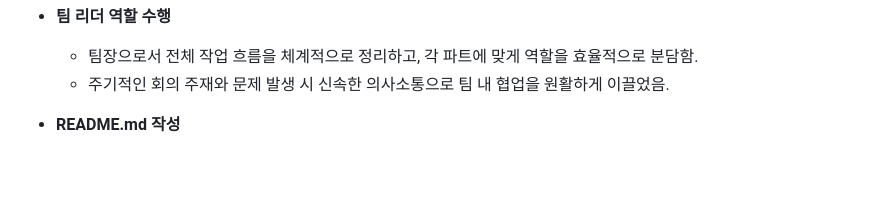
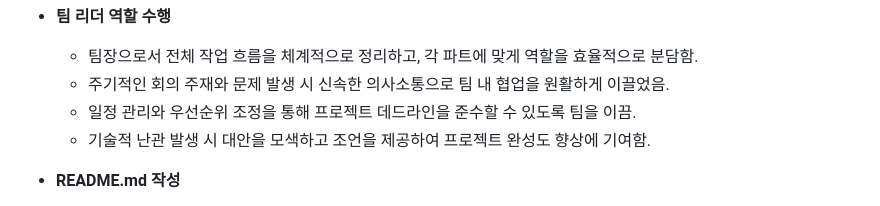
Before and after one commit to umteahoon/-Docker-Compose-API-, a Markdown page: README.md, the part around the change printed below. GitHub-like rendering; blank space fills up the shorter version.

```diff
--- a/README.md
+++ b/README.md
@@ -214,6 +214,8 @@ airport-flight-info/
 - **팀 리더 역할 수행**
   - 팀장으로서 전체 작업 흐름을 체계적으로 정리하고, 각 파트에 맞게 역할을 효율적으로 분담함.
   - 주기적인 회의 주재와 문제 발생 시 신속한 의사소통으로 팀 내 협업을 원활하게 이끌었음.
+  - 일정 관리와 우선순위 조정을 통해 프로젝트 데드라인을 준수할 수 있도록 팀을 이끔.
+  - 기술적 난관 발생 시 대안을 모색하고 조언을 제공하여 프로젝트 완성도 향상에 기여함.
 
 - **README.md 작성**
   - 프로젝트 구조, 실행 방법, 사용 기술 스택, 고도화 기능 등 전반적인 프로젝트 정보를 체계적으로 정리한 `README.md` 문서를 작성함.
```
Also changed, not shown: other parts of README.md (+0 -1 lines).
